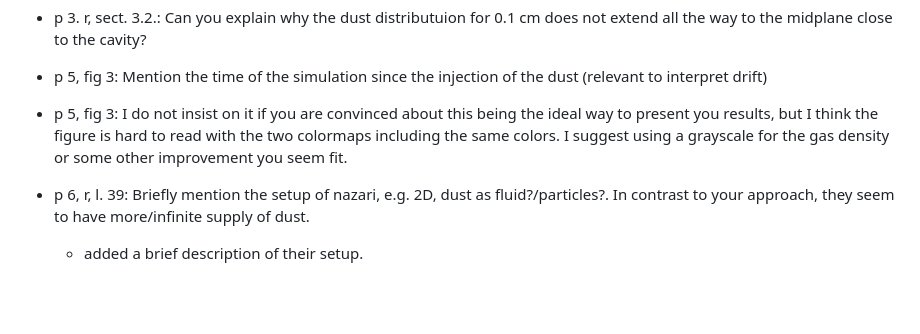
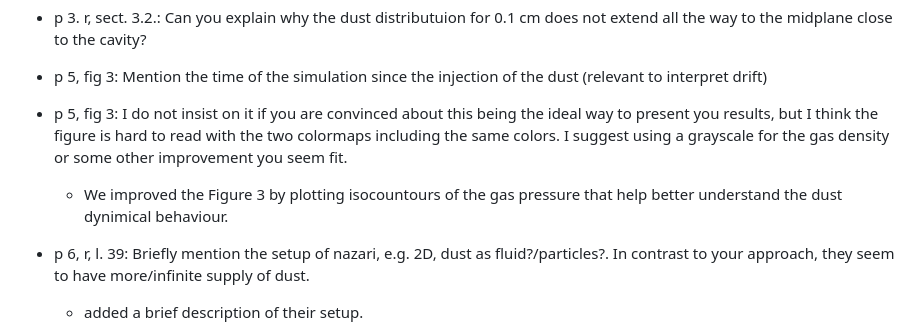
Before and after one commit to GiovanniPicogna/observability-td, a Markdown page: referee_report/referee_report.md, the part around the change. Drawn GitHub-style; blank space fills up the shorter version.

```diff
--- a/referee_report/referee_report.md
+++ b/referee_report/referee_report.md
@@ -77,6 +77,8 @@ It seems to be and it seems to cause the double-peak shape best visible in the b
 
 - p 5, fig 3: I do not insist on it if you are convinced about this being the ideal way to present you results, but I think the figure is hard to read with the two colormaps including the same colors. I suggest using a grayscale for the gas density or some other improvement you seem fit.
 
+  - We improved the Figure 3 by plotting isocountours of the gas pressure that help better understand the dust dynimical behaviour.
+
 - p 6, r, l. 39:  Briefly mention the setup of nazari, e.g. 2D, dust as fluid?/particles?. In contrast to your approach, they seem to have more/infinite supply of dust.
 
   - added a brief description of their setup.
```
